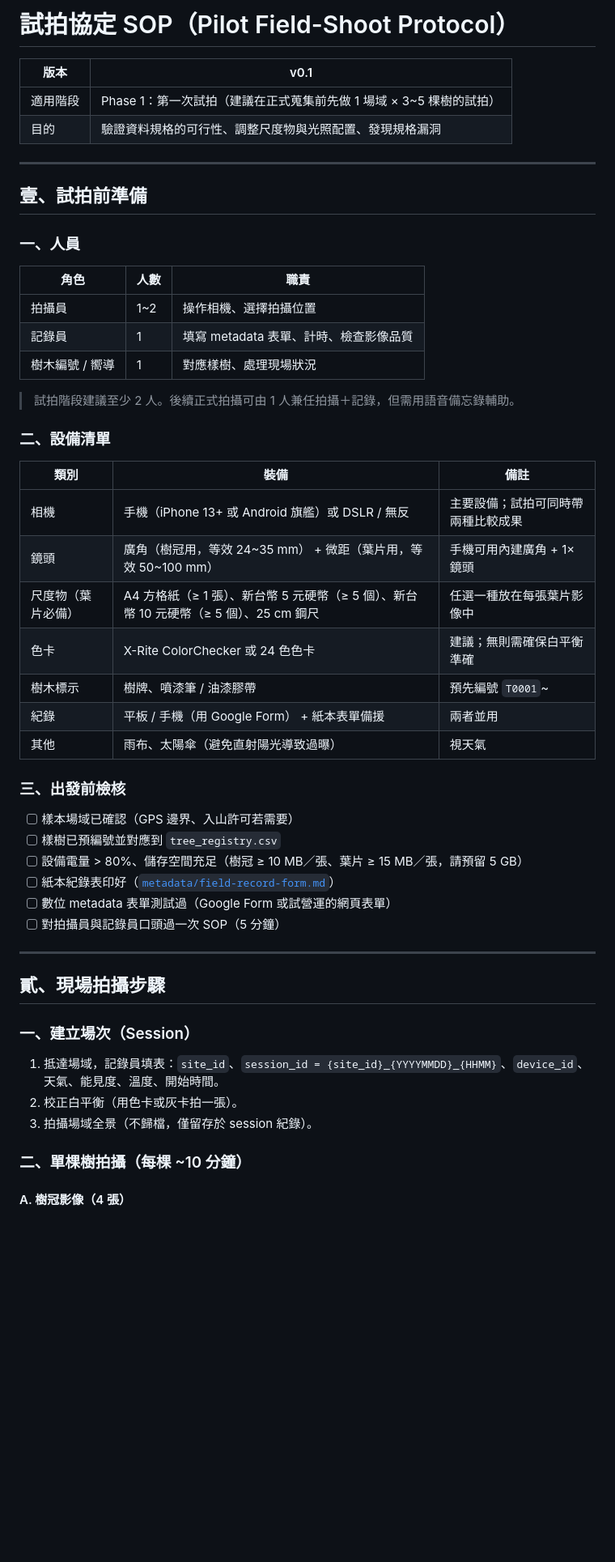
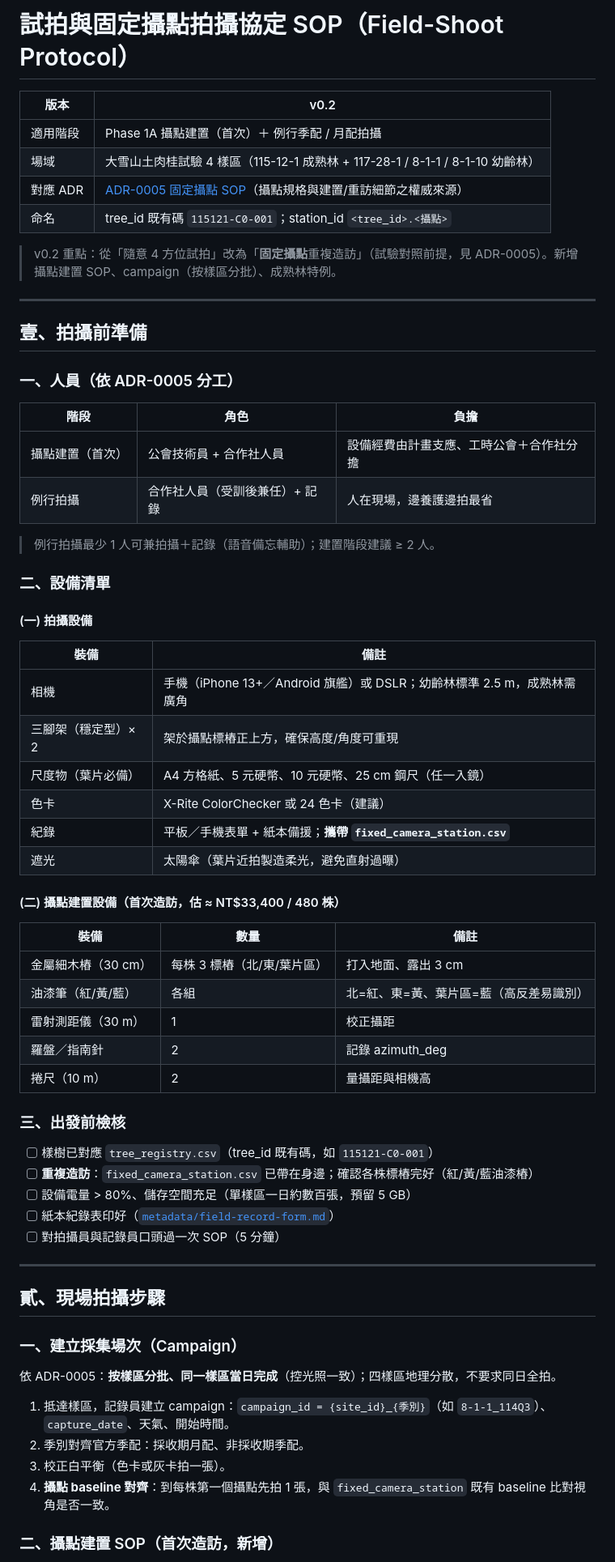
Before and after one commit to cct7366488-collab/TreeVision, a Markdown page: docs/pilot-protocol.md, the part around one of its changes. Shown at 81% size. Drawn GitHub-style; blank space fills up the shorter version.

```diff
--- a/docs/pilot-protocol.md
+++ b/docs/pilot-protocol.md
@@ -1,56 +1,70 @@
-# 試拍協定 SOP（Pilot Field-Shoot Protocol）
+# 試拍與固定攝點拍攝協定 SOP（Field-Shoot Protocol）
 
-| 版本 | v0.1 |
+| 版本 | v0.2 |
 |------|------|
-| 適用階段 | Phase 1：第一次試拍（建議在正式蒐集前先做 1 場域 × 3~5 棵樹的試拍） |
-| 目的 | 驗證資料規格的可行性、調整尺度物與光照配置、發現規格漏洞 |
+| 適用階段 | Phase 1A 攝點建置（首次）＋ 例行季配 / 月配拍攝 |
+| 場域 | 大雪山土肉桂試驗 4 樣區（115-12-1 成熟林 + 117-28-1 / 8-1-1 / 8-1-10 幼齡林）|
+| 對應 ADR | [ADR-0005 固定攝點 SOP](decisions/0005-fixed-camera-station-sop.md)（攝點規格與建置/重訪細節之權威來源）|
+| 命名 | tree_id 既有碼 `115121-C0-001`；station_id `<tree_id>.<攝點>` |
+
+> v0.2 重點：從「隨意 4 方位試拍」改為「**固定攝點**重複造訪」（試驗對照前提，見 ADR-0005）。新增攝點建置 SOP、campaign（按樣區分批）、成熟林特例。
 
 ---
 
-## 壹、試拍前準備
+## 壹、拍攝前準備
 
-### 一、人員
+### 一、人員（依 ADR-0005 分工）
 
-| 角色 | 人數 | 職責 |
+| 階段 | 角色 | 負擔 |
 |------|------|------|
-| 拍攝員 | 1~2 | 操作相機、選擇拍攝位置 |
-| 記錄員 | 1 | 填寫 metadata 表單、計時、檢查影像品質 |
-| 樹木編號 / 嚮導 | 1 | 對應樣樹、處理現場狀況 |
+| 攝點建置（首次）| 公會技術員 + 合作社人員 | 設備經費由計畫支應、工時公會＋合作社分擔 |
+| 例行拍攝 | 合作社人員（受訓後兼任）+ 記錄 | 人在現場，邊養護邊拍最省 |
 
-> 試拍階段建議至少 2 人。後續正式拍攝可由 1 人兼任拍攝＋記錄，但需用語音備忘錄輔助。
+> 例行拍攝最少 1 人可兼拍攝＋記錄（語音備忘輔助）；建置階段建議 ≥ 2 人。
 
 ### 二、設備清單
 
-| 類別 | 裝備 | 備註 |
+#### (一) 拍攝設備
+
+| 裝備 | 備註 |
+|------|------|
+| 相機 | 手機（iPhone 13+／Android 旗艦）或 DSLR；幼齡林標準 2.5 m，成熟林需廣角 |
+| 三腳架（穩定型）× 2 | 架於攝點標樁正上方，確保高度/角度可重現 |
+| 尺度物（葉片必備）| A4 方格紙、5 元硬幣、10 元硬幣、25 cm 鋼尺（任一入鏡）|
+| 色卡 | X-Rite ColorChecker 或 24 色卡（建議）|
+| 紀錄 | 平板／手機表單 + 紙本備援；**攜帶 `fixed_camera_station.csv`** |
+| 遮光 | 太陽傘（葉片近拍製造柔光，避免直射過曝）|
+
+#### (二) 攝點建置設備（首次造訪，估 ≈ NT$33,400 / 480 株）
+
+| 裝備 | 數量 | 備註 |
 |------|------|------|
-| 相機 | 手機（iPhone 13+ 或 Android 旗艦）或 DSLR / 無反 | 主要設備；試拍可同時帶兩種比較成果 |
-| 鏡頭 | 廣角（樹冠用，等效 24~35 mm） + 微距（葉片用，等效 50~100 mm） | 手機可用內建廣角 + 1× 鏡頭 |
-| 尺度物（葉片必備） | A4 方格紙（≥ 1 張）、新台幣 5 元硬幣（≥ 5 個）、新台幣 10 元硬幣（≥ 5 個）、25 cm 鋼尺 | 任選一種放在每張葉片影像中 |
-| 色卡 | X-Rite ColorChecker 或 24 色色卡 | 建議；無則需確保白平衡準確 |
-| 樹木標示 | 樹牌、噴漆筆 / 油漆膠帶 | 預先編號 `T0001`~ |
-| 紀錄 | 平板 / 手機（用 Google Form） + 紙本表單備援 | 兩者並用 |
-| 其他 | 雨布、太陽傘（避免直射陽光導致過曝） | 視天氣 |
+| 金屬細木樁（30 cm）| 每株 3 標樁（北/東/葉片區）| 打入地面、露出 3 cm |
+| 油漆筆（紅/黃/藍）| 各組 | 北=紅、東=黃、葉片區=藍（高反差易識別）|
+| 雷射測距儀（30 m）| 1 | 校正攝距 |
+| 羅盤／指南針 | 2 | 記錄 azimuth_deg |
+| 捲尺（10 m）| 2 | 量攝距與相機高 |
 
 ### 三、出發前檢核
 
-- [ ] 樣本場域已確認（GPS 邊界、入山許可若需要）
-- [ ] 樣樹已預編號並對應到 `tree_registry.csv`
-- [ ] 設備電量 > 80%、儲存空間充足（樹冠 ≥ 10 MB／張、葉片 ≥ 15 MB／張，請預留 5 GB）
+- [ ] 樣樹已對應 `tree_registry.csv`（tree_id 既有碼，如 `115121-C0-001`）
+- [ ] **重複造訪**：`fixed_camera_station.csv` 已帶在身邊；確認各株標樁完好（紅/黃/藍油漆樁）
+- [ ] 設備電量 > 80%、儲存空間充足（單樣區一日約數百張，預留 5 GB）
 - [ ] 紙本紀錄表印好（[`metadata/field-record-form.md`](../metadata/field-record-form.md)）
-- [ ] 數位 metadata 表單測試過（Google Form 或試營運的網頁表單）
 - [ ] 對拍攝員與記錄員口頭過一次 SOP（5 分鐘）
 
 ---
 
 ## 貳、現場拍攝步驟
 
-### 一、建立場次（Session）
+### 一、建立採集場次（Campaign）
 
-1. 抵達場域，記錄員填表：`site_id`、`session_id = {site_id}_{YYYYMMDD}_{HHMM}`、`device_id`、天氣、能見度、溫度、開始時間。
-2. 校正白平衡（用色卡或灰卡拍一張）。
-3. 拍攝場域全景（不歸檔，僅留存於 session 紀錄）。
+依 ADR-0005：**按樣區分批、同一樣區當日完成**（控光照一致）；四樣區地理分散，不要求同日全拍。
 
-### 二、單棵樹拍攝（每棵 ~10 分鐘）
+1. 抵達樣區，記錄員建立 campaign：`campaign_id = {site_id}_{季別}`（如 `8-1-1_114Q3`）、`capture_date`、天氣、開始時間。
+2. 季別對齊官方季配：採收期月配、非採收期季配。
+3. 校正白平衡（色卡或灰卡拍一張）。
+4. **攝點 baseline 對齊**：到每株第一個攝點先拍 1 張，與 `fixed_camera_station` 既有 baseline 比對視角是否一致。
 
-#### A. 樹冠影像（4 張）
+### 二、攝點建置 SOP（首次造訪，新增）
 
```
Also changed, not shown: other parts of docs/pilot-protocol.md (+66 -57 lines).
